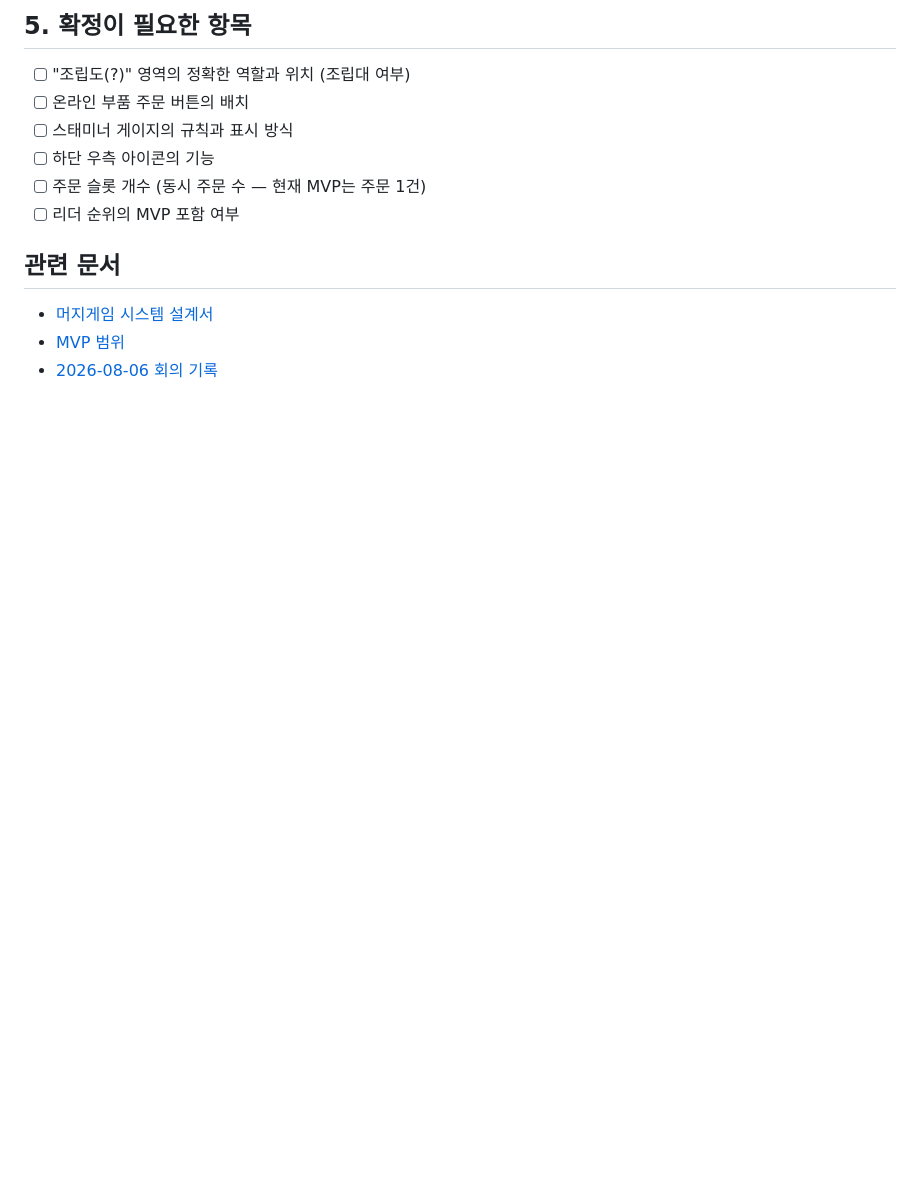
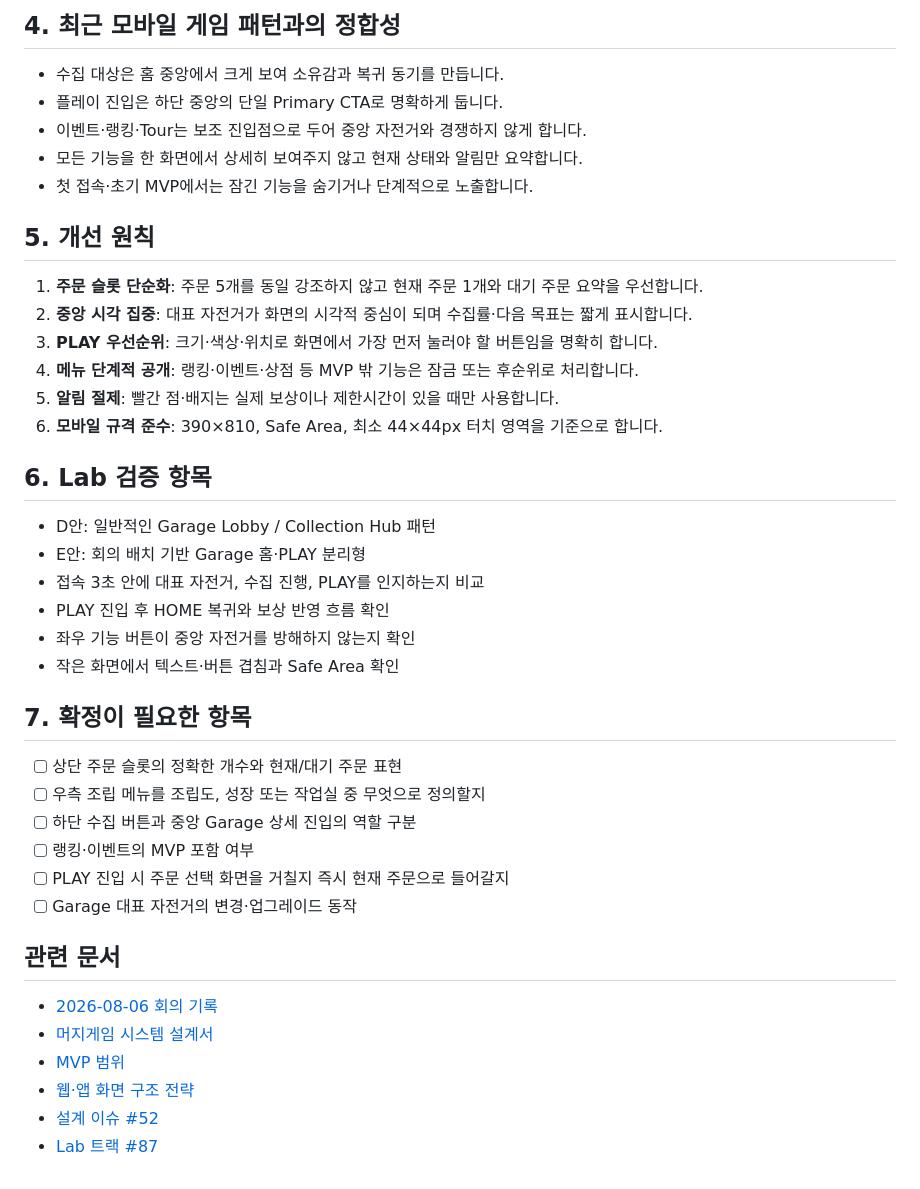
Before and after one commit to aigemro/dream-bike-garage, a Markdown page: docs/game-design/SCREEN_STRUCTURE.md, the part around one of its changes. Rendered like a GitHub page; blank space fills up the shorter version.

````diff
--- a/docs/game-design/SCREEN_STRUCTURE.md
+++ b/docs/game-design/SCREEN_STRUCTURE.md
@@ -83,16 +48,45 @@
 ```
 
-## 5. 확정이 필요한 항목
+## 4. 최근 모바일 게임 패턴과의 정합성
 
-- [ ] "조립도(?)" 영역의 정확한 역할과 위치 (조립대 여부)
-- [ ] 온라인 부품 주문 버튼의 배치
-- [ ] 스태미너 게이지의 규칙과 표시 방식
-- [ ] 하단 우측 아이콘의 기능
-- [ ] 주문 슬롯 개수 (동시 주문 수 — 현재 MVP는 주문 1건)
-- [ ] 리더 순위의 MVP 포함 여부
+- 수집 대상은 홈 중앙에서 크게 보여 소유감과 복귀 동기를 만듭니다.
+- 플레이 진입은 하단 중앙의 단일 Primary CTA로 명확하게 둡니다.
+- 이벤트·랭킹·Tour는 보조 진입점으로 두어 중앙 자전거와 경쟁하지 않게 합니다.
+- 모든 기능을 한 화면에서 상세히 보여주지 않고 현재 상태와 알림만 요약합니다.
+- 첫 접속·초기 MVP에서는 잠긴 기능을 숨기거나 단계적으로 노출합니다.
+
+## 5. 개선 원칙
+
+1. **주문 슬롯 단순화**: 주문 5개를 동일 강조하지 않고 현재 주문 1개와 대기 주문 요약을 우선합니다.
+2. **중앙 시각 집중**: 대표 자전거가 화면의 시각적 중심이 되며 수집률·다음 목표는 짧게 표시합니다.
+3. **PLAY 우선순위**: 크기·색상·위치로 화면에서 가장 먼저 눌러야 할 버튼임을 명확히 합니다.
+4. **메뉴 단계적 공개**: 랭킹·이벤트·상점 등 MVP 밖 기능은 잠금 또는 후순위로 처리합니다.
+5. **알림 절제**: 빨간 점·배지는 실제 보상이나 제한시간이 있을 때만 사용합니다.
+6. **모바일 규격 준수**: 390×810, Safe Area, 최소 44×44px 터치 영역을 기준으로 합니다.
+
+## 6. Lab 검증 항목
+
+- D안: 일반적인 Garage Lobby / Collection Hub 패턴
+- E안: 회의 배치 기반 Garage 홈·PLAY 분리형
+- 접속 3초 안에 대표 자전거, 수집 진행, PLAY를 인지하는지 비교
+- PLAY 진입 후 HOME 복귀와 보상 반영 흐름 확인
+- 좌우 기능 버튼이 중앙 자전거를 방해하지 않는지 확인
+- 작은 화면에서 텍스트·버튼 겹침과 Safe Area 확인
+
+## 7. 확정이 필요한 항목
+
+- [ ] 상단 주문 슬롯의 정확한 개수와 현재/대기 주문 표현
+- [ ] 우측 조립 메뉴를 조립도, 성장 또는 작업실 중 무엇으로 정의할지
+- [ ] 하단 수집 버튼과 중앙 Garage 상세 진입의 역할 구분
+- [ ] 랭킹·이벤트의 MVP 포함 여부
+- [ ] PLAY 진입 시 주문 선택 화면을 거칠지 즉시 현재 주문으로 들어갈지
+- [ ] Garage 대표 자전거의 변경·업그레이드 동작
 
 ## 관련 문서
 
+- [2026-08-06 회의 기록](../meetings/2026-08-06-weekly-sync.md)
 - [머지게임 시스템 설계서](MERGE_GAME_SYSTEM_DESIGN.md)
 - [MVP 범위](MVP.md)
-- [2026-08-06 회의 기록](../meetings/2026-08-06-weekly-sync.md)
+- [웹·앱 화면 구조 전략](../development/SCREEN_LAYOUT_STRATEGY.md)
+- [설계 이슈 #52](https://github.com/aigemro/dream-bike-garage/issues/52)
+- [Lab 트랙 #87](https://github.com/aigemro/dream-bike-garage-lab/issues/87)
````
Also changed, not shown: other parts of docs/game-design/SCREEN_STRUCTURE.md (+37 -72 lines).
